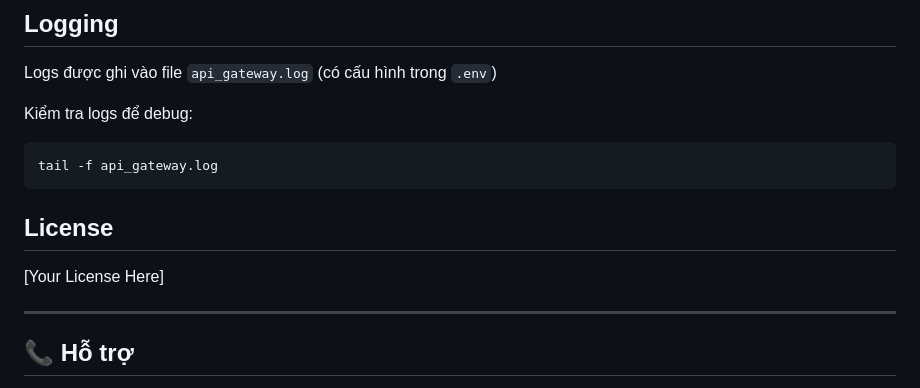
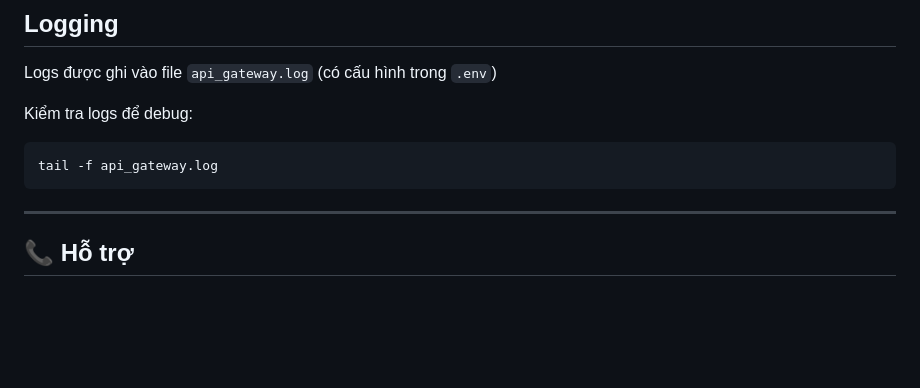
Before and after one commit to quangdev1608/QDAPI, a Markdown page: README.md, the part around one of its changes. Drawn GitHub-style; blank space fills up the shorter version.

````diff
--- a/README.md
+++ b/README.md
@@ -516,10 +515,6 @@ Kiểm tra logs để debug:
 tail -f api_gateway.log
 ```
 
-## License
-
-[Your License Here]
-
 ---
 
 ## 📞 Hỗ trợ
````
Also changed, not shown: other parts of README.md (+0 -1 lines).
